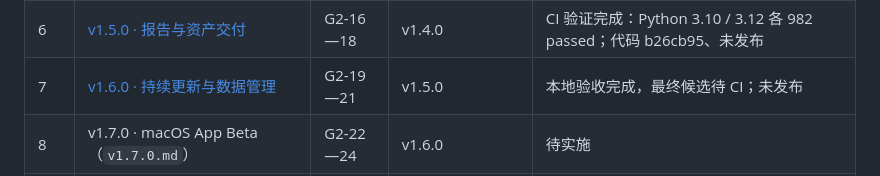
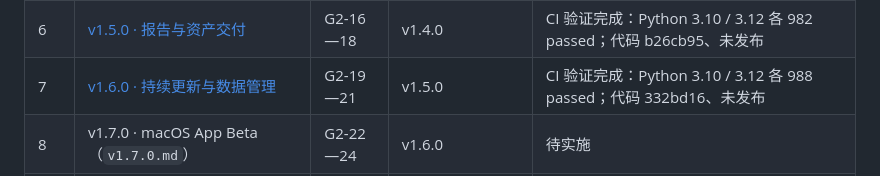
Before and after one commit to Moxxkidd/Garden, a Markdown page: docs/versions/README.md, the part around one of its changes. Rendered like a GitHub page.

```diff
--- a/docs/versions/README.md
+++ b/docs/versions/README.md
@@ -14,7 +14,7 @@
 | 4 | [v1.3.0 · 资产工作台与 WebUI](v1.3.0.md) | G2-10—12 | v1.2.0 | CI 验证完成：Python 3.10 / 3.12 各 972 passed；代码 3bf40db、未发布 |
 | 5 | [v1.4.0 · 身份与多入口](v1.4.0.md) | G2-13—15 | v1.3.0 | CI 验证完成：Python 3.10 / 3.12 各 979 passed；代码 58b8b53、未发布 |
 | 6 | [v1.5.0 · 报告与资产交付](v1.5.0.md) | G2-16—18 | v1.4.0 | CI 验证完成：Python 3.10 / 3.12 各 982 passed；代码 b26cb95、未发布 |
-| 7 | [v1.6.0 · 持续更新与数据管理](v1.6.0.md) | G2-19—21 | v1.5.0 | 本地验收完成，最终候选待 CI；未发布 |
+| 7 | [v1.6.0 · 持续更新与数据管理](v1.6.0.md) | G2-19—21 | v1.5.0 | CI 验证完成：Python 3.10 / 3.12 各 988 passed；代码 332bd16、未发布 |
 | 8 | v1.7.0 · macOS App Beta（`v1.7.0.md`） | G2-22—24 | v1.6.0 | 待实施 |
 | 9 | v2.0.0 · 完整验收与发布准备（`v2.0.0.md`） | G2-25—26 | v1.7.0 | 待实施 |
 
```
Also changed, not shown: other parts of docs/versions/README.md (+1 -1 lines), docs/versions/v1.6.0.md (+12 -2 lines).
